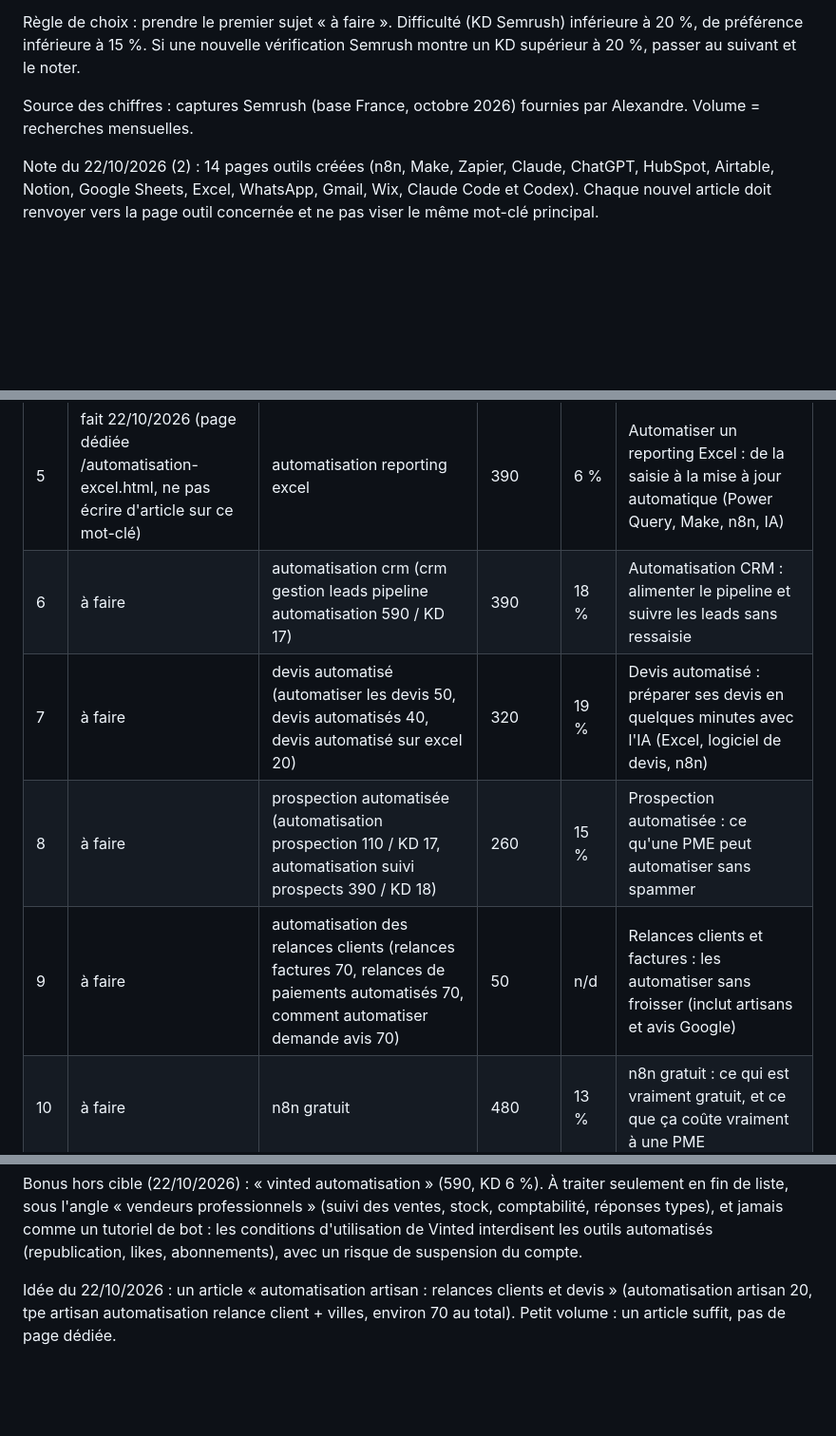
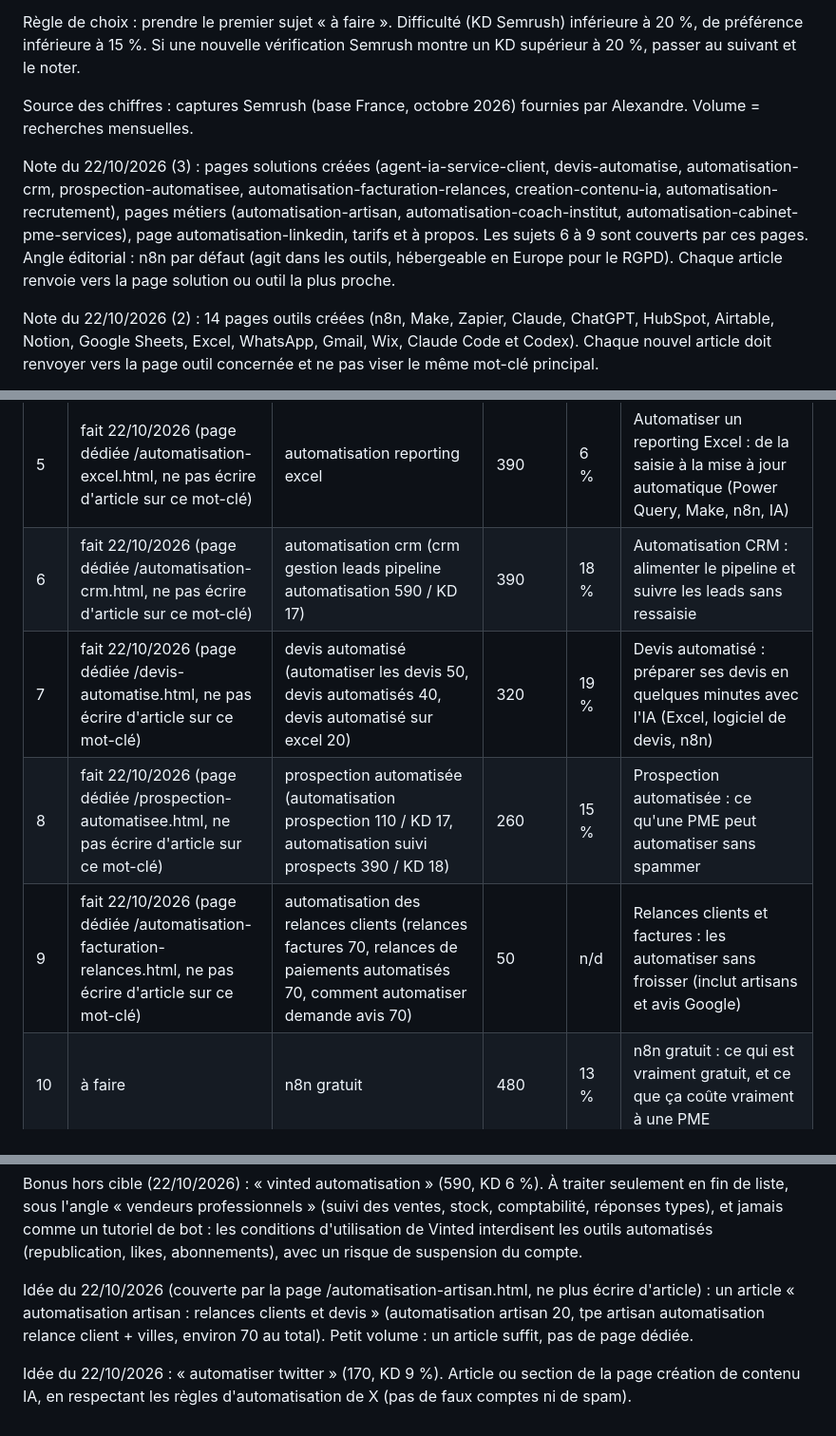
Before and after one commit to trenddesignbe-ops/automatisation-ia-pme, a Markdown page: src/editorial.md, 3 parts joined by grey strips. Shown at 95% size. Drawn GitHub-style; blank space fills up the shorter version.

Commit message:
Plan éditorial : sujets couverts par les nouvelles pages
Co-Authored-By: Claude Opus 5.5 <noreply@anthropic.com>
Claude-Session: https://claude.ai/code/session_01KfKrRcLqaGcopbEtvsfFA6

```diff
--- a/src/editorial.md
+++ b/src/editorial.md
@@ -5,6 +5,8 @@ Rythme : 1 article par semaine (tâche planifiée chaque mardi à 6h44, heure de
 Règle de choix : prendre le premier sujet « à faire ». Difficulté (KD Semrush) inférieure à 20 %, de préférence inférieure à 15 %. Si une nouvelle vérification Semrush montre un KD supérieur à 20 %, passer au suivant et le noter.
 
 Source des chiffres : captures Semrush (base France, octobre 2026) fournies par Alexandre. Volume = recherches mensuelles.
+
+Note du 22/10/2026 (3) : pages solutions créées (agent-ia-service-client, devis-automatise, automatisation-crm, prospection-automatisee, automatisation-facturation-relances, creation-contenu-ia, automatisation-recrutement), pages métiers (automatisation-artisan, automatisation-coach-institut, automatisation-cabinet-pme-services), page automatisation-linkedin, tarifs et à propos. Les sujets 6 à 9 sont couverts par ces pages. Angle éditorial : n8n par défaut (agit dans les outils, hébergeable en Europe pour le RGPD). Chaque article renvoie vers la page solution ou outil la plus proche.
 
 Note du 22/10/2026 (2) : 14 pages outils créées (n8n, Make, Zapier, Claude, ChatGPT, HubSpot, Airtable, Notion, Google Sheets, Excel, WhatsApp, Gmail, Wix, Claude Code et Codex). Chaque nouvel article doit renvoyer vers la page outil concernée et ne pas viser le même mot-clé principal.
 
@@ -19,10 +21,10 @@ Note du 20/10/2026 : revérification Semrush impossible (unités API Semrush ép
 | 3 | publié 18/10/2026 | zapier make (comparatif) | 70 | 20 % | Zapier, Make ou n8n : lequel choisir |
 | 4 | publié 20/10/2026 | agence n8n (agence automatisation n8n) | 390 (+320) | 13 % (11 %) | Agence n8n : ce qu'elle fait, combien ça coûte, et quand un freelance suffit |
 | 5 | fait 22/10/2026 (page dédiée /automatisation-excel.html, ne pas écrire d'article sur ce mot-clé) | automatisation reporting excel | 390 | 6 % | Automatiser un reporting Excel : de la saisie à la mise à jour automatique (Power Query, Make, n8n, IA) |
-| 6 | à faire | automatisation crm (crm gestion leads pipeline automatisation 590 / KD 17) | 390 | 18 % | Automatisation CRM : alimenter le pipeline et suivre les leads sans ressaisie |
-| 7 | à faire | devis automatisé (automatiser les devis 50, devis automatisés 40, devis automatisé sur excel 20) | 320 | 19 % | Devis automatisé : préparer ses devis en quelques minutes avec l'IA (Excel, logiciel de devis, n8n) |
-| 8 | à faire | prospection automatisée (automatisation prospection 110 / KD 17, automatisation suivi prospects 390 / KD 18) | 260 | 15 % | Prospection automatisée : ce qu'une PME peut automatiser sans spammer |
-| 9 | à faire | automatisation des relances clients (relances factures 70, relances de paiements automatisés 70, comment automatiser demande avis 70) | 50 | n/d | Relances clients et factures : les automatiser sans froisser (inclut artisans et avis Google) |
+| 6 | fait 22/10/2026 (page dédiée /automatisation-crm.html, ne pas écrire d'article sur ce mot-clé) | automatisation crm (crm gestion leads pipeline automatisation 590 / KD 17) | 390 | 18 % | Automatisation CRM : alimenter le pipeline et suivre les leads sans ressaisie |
+| 7 | fait 22/10/2026 (page dédiée /devis-automatise.html, ne pas écrire d'article sur ce mot-clé) | devis automatisé (automatiser les devis 50, devis automatisés 40, devis automatisé sur excel 20) | 320 | 19 % | Devis automatisé : préparer ses devis en quelques minutes avec l'IA (Excel, logiciel de devis, n8n) |
+| 8 | fait 22/10/2026 (page dédiée /prospection-automatisee.html, ne pas écrire d'article sur ce mot-clé) | prospection automatisée (automatisation prospection 110 / KD 17, automatisation suivi prospects 390 / KD 18) | 260 | 15 % | Prospection automatisée : ce qu'une PME peut automatiser sans spammer |
+| 9 | fait 22/10/2026 (page dédiée /automatisation-facturation-relances.html, ne pas écrire d'article sur ce mot-clé) | automatisation des relances clients (relances factures 70, relances de paiements automatisés 70, comment automatiser demande avis 70) | 50 | n/d | Relances clients et factures : les automatiser sans froisser (inclut artisans et avis Google) |
 | 10 | à faire | n8n gratuit | 480 | 13 % | n8n gratuit : ce qui est vraiment gratuit, et ce que ça coûte vraiment à une PME |
 | 11 | à faire | meilleure plateforme d'automatisation marketing pour pme | 3 600 | 14 % | Quelle plateforme d'automatisation marketing pour une PME ? Comparatif honnête |
 | 12 | à faire | pme france automatisation problèmes répétitifs | 210 | 7 % | Tâches répétitives en PME : les 10 à automatiser en premier |
@@ -43,4 +45,6 @@ Réserve (volume non mesuré, à vérifier avec Semrush avant de les traiter) :
 
 Bonus hors cible (22/10/2026) : « vinted automatisation » (590, KD 6 %). À traiter seulement en fin de liste, sous l'angle « vendeurs professionnels » (suivi des ventes, stock, comptabilité, réponses types), et jamais comme un tutoriel de bot : les conditions d'utilisation de Vinted interdisent les outils automatisés (republication, likes, abonnements), avec un risque de suspension du compte.
 
-Idée du 22/10/2026 : un article « automatisation artisan : relances clients et devis » (automatisation artisan 20, tpe artisan automatisation relance client + villes, environ 70 au total). Petit volume : un article suffit, pas de page dédiée.
+Idée du 22/10/2026 (couverte par la page /automatisation-artisan.html, ne plus écrire d'article) : un article « automatisation artisan : relances clients et devis » (automatisation artisan 20, tpe artisan automatisation relance client + villes, environ 70 au total). Petit volume : un article suffit, pas de page dédiée.
+
+Idée du 22/10/2026 : « automatiser twitter » (170, KD 9 %). Article ou section de la page création de contenu IA, en respectant les règles d'automatisation de X (pas de faux comptes ni de spam).
```
